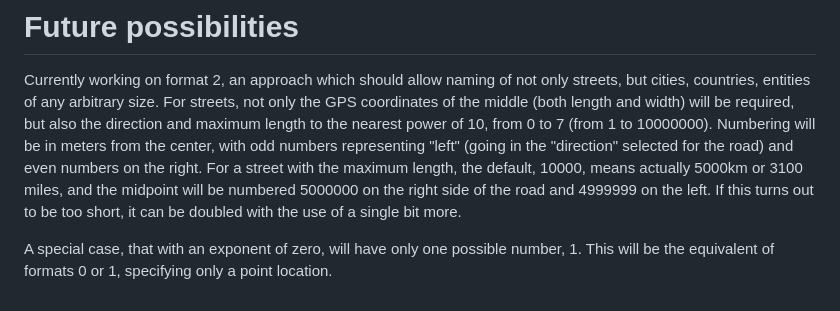
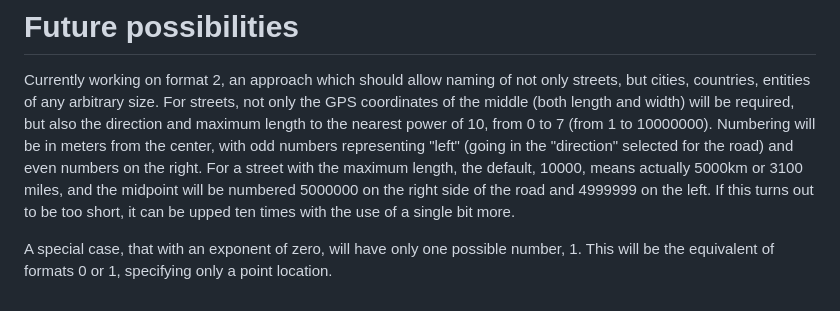
Before and after one commit to jcomeauictx/w-a-s-t-e, a Markdown page: rfcs/addressing.md, the part around the change. Drawn GitHub-style.

Commit message:
fixed order-of-magnitude error

```diff
--- a/rfcs/addressing.md
+++ b/rfcs/addressing.md
@@ -155,8 +155,8 @@ meters from the center, with odd numbers representing "left" (going in the
 "direction" selected for the road) and even numbers on the right. For a street
 with the maximum length, the default, 10000, means actually 5000km or 3100
 miles, and the midpoint will be numbered 5000000 on the right side of the road
-and 4999999 on the left. If this turns out to be too short, it can be doubled
-with the use of a single bit more.
+and 4999999 on the left. If this turns out to be too short, it can be upped
+ten times with the use of a single bit more.
 
 A special case, that with an exponent of zero, will have only one possible
 number, 1. This will be the equivalent of formats 0 or 1, specifying only
```
